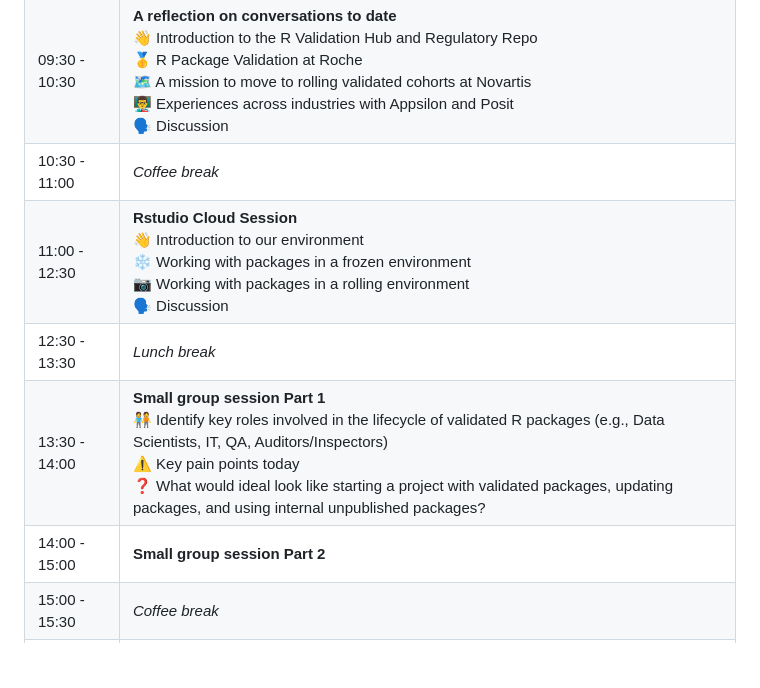
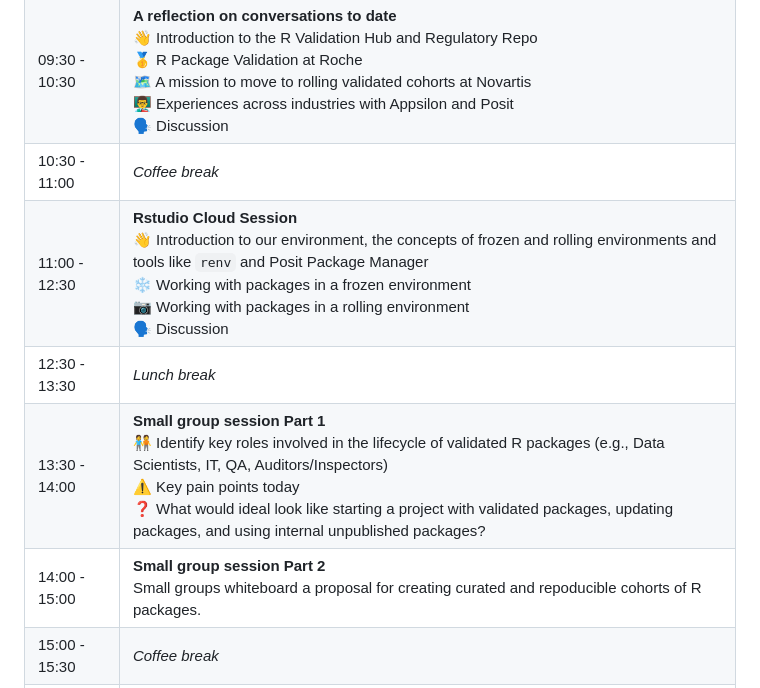
Before and after one commit to posit-conf-2025/reproducible-environments, a Markdown page: README.md, the part around the change. Rendered like a GitHub page; blank space fills up the shorter version.

Commit message:
updates to schedule

```diff
--- a/README.md
+++ b/README.md
@@ -52,10 +52,10 @@ ADD WORKSHOP DESCRIPTION.
 | 09:00 - 09:30 | Welcome and intros |
 | 09:30 - 10:30 | **A reflection on conversations to date**<br>👋 Introduction to the R Validation Hub and Regulatory Repo<br>🥇 R Package Validation at Roche<br>🗺️ A mission to move to rolling validated cohorts at Novartis<br>👨‍🏫 Experiences across industries with Appsilon and Posit<br>🗣️ Discussion |
 | 10:30 - 11:00 | *Coffee break*   |
-| 11:00 - 12:30 | **Rstudio Cloud Session**<br>👋 Introduction to our environment<br>❄️ Working with packages in a frozen environment<br>📷 Working with packages in a rolling environment<br>🗣️ Discussion
+| 11:00 - 12:30 | **Rstudio Cloud Session**<br>👋 Introduction to our environment, the concepts of frozen and rolling environments and tools like `renv` and Posit Package Manager<br>❄️ Working with packages in a frozen environment<br>📷 Working with packages in a rolling environment<br>🗣️ Discussion
 | 12:30 - 13:30 | *Lunch break*    |
 | 13:30 - 14:00 | **Small group session Part 1**<br>🧑‍🤝‍🧑 Identify key roles involved in the lifecycle of validated R packages (e.g., Data Scientists, IT, QA, Auditors/Inspectors)<br>⚠️ Key pain points today<br>❓ What would ideal look like starting a project with validated packages, updating packages, and using internal unpublished packages?  |
-| 14:00 - 15:00 | **Small group session Part 2**        |
+| 14:00 - 15:00 | **Small group session Part 2**<br> Small groups whiteboard a proposal for creating curated and repoducible cohorts of R packages.        |
 | 15:00 - 15:30 | *Coffee break*   |
 | 15:30 - 16:30 | **Small group presentations**<br>• 10 minutes + 5 minutes per group (3 groups)<br>*Some question prompts to tackle on how packages are used in the controlled environments:*<br>❓ What is the process for 'published' CRAN/Bioconductor packages?<br>❓ What is the process for Github/Gitlab packages?<br>❓ What is the process for internal packages?<br>❓ How are new packages deployed into an ongoing project? |
 | 16:30 - 17:00 | Wrap up and call for next steps      |
```
